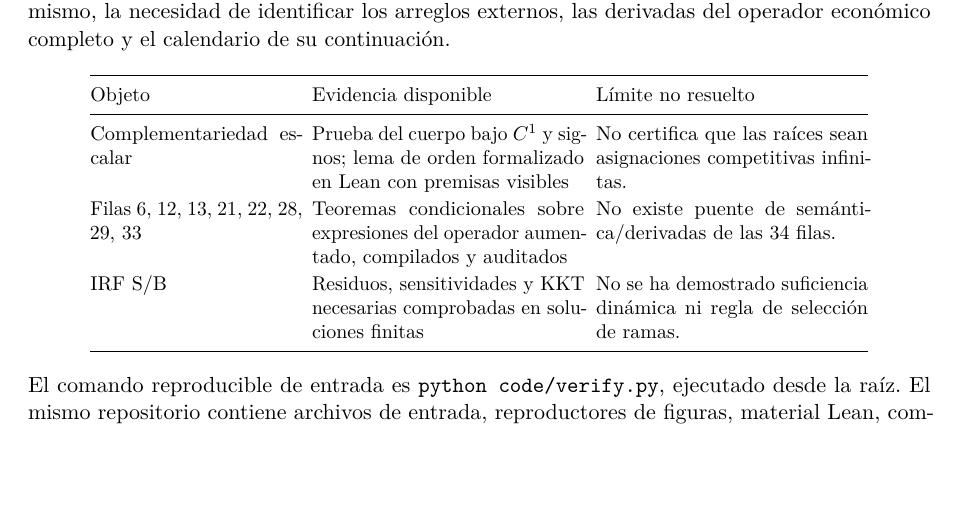
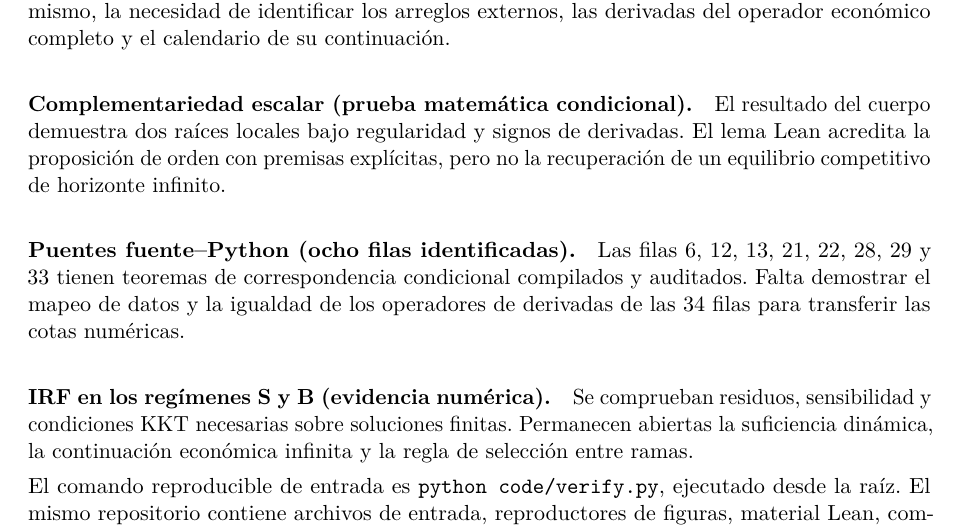
Before and after one commit to alejandroventuraventurameza-tech/ai-project, a LaTeX paper (paper/paper.tex, which reads paper/body_compact_after.tex): part of page 8 of 142, cut so that both start at the same text, the shorter picture padded with empty space. Compiled offline with pdfLaTeX.

Commit message:
paper(layout): replace cramped Lean evidence table with readable scoped paragraphs

```diff
--- a/paper/body_compact_after.tex
+++ b/paper/body_compact_after.tex
@@ -177,27 +177,23 @@ estos hechos elimina, por sí mismo, la necesidad de
 identificar los arreglos externos, las derivadas del operador
 económico completo y el calendario de su continuación.
 
-\begin{center}\small
-\begin{tabular}{@{}p{3.7cm}p{4.8cm}p{4.8cm}@{}}
-\toprule
-Objeto & Evidencia disponible & Límite no resuelto\\\midrule
-Complementariedad escalar &
-Prueba del cuerpo bajo \(C^1\) y signos; lema de orden
-formalizado en Lean con premisas visibles &
-No certifica que las raíces sean asignaciones
-competitivas infinitas.\\
-Filas 6, 12, 13, 21, 22, 28, 29, 33 &
-Teoremas condicionales sobre expresiones
-del operador aumentado, compilados y auditados &
-No existe puente de semántica/derivadas de las 34 filas.\\
-IRF S/B &
-Residuos, sensitividades y KKT necesarias comprobadas
-en soluciones finitas &
-No se ha demostrado suficiencia dinámica ni
-regla de selección de ramas.\\
-\bottomrule
-\end{tabular}
-\end{center}
+\paragraph{Complementariedad escalar (prueba matemática condicional).}
+El resultado del cuerpo demuestra dos raíces locales bajo regularidad
+y signos de derivadas. El lema Lean acredita la proposición de orden
+con premisas explícitas, pero no la recuperación de un equilibrio
+competitivo de horizonte infinito.
+
+\paragraph{Puentes fuente--Python (ocho filas identificadas).}
+Las filas 6, 12, 13, 21, 22, 28, 29 y 33 tienen teoremas de
+correspondencia condicional compilados y auditados. Falta demostrar
+el mapeo de datos y la igualdad de los operadores de derivadas
+de las 34 filas para transferir las cotas numéricas.
+
+\paragraph{IRF en los regímenes S y B (evidencia numérica).}
+Se comprueban residuos, sensibilidad y condiciones KKT
+necesarias sobre soluciones finitas. Permanecen abiertas
+la suficiencia dinámica, la continuación económica infinita y
+la regla de selección entre ramas.
 
 El comando reproducible de entrada es
 \texttt{python code/verify.py}, ejecutado desde la raíz.
```
